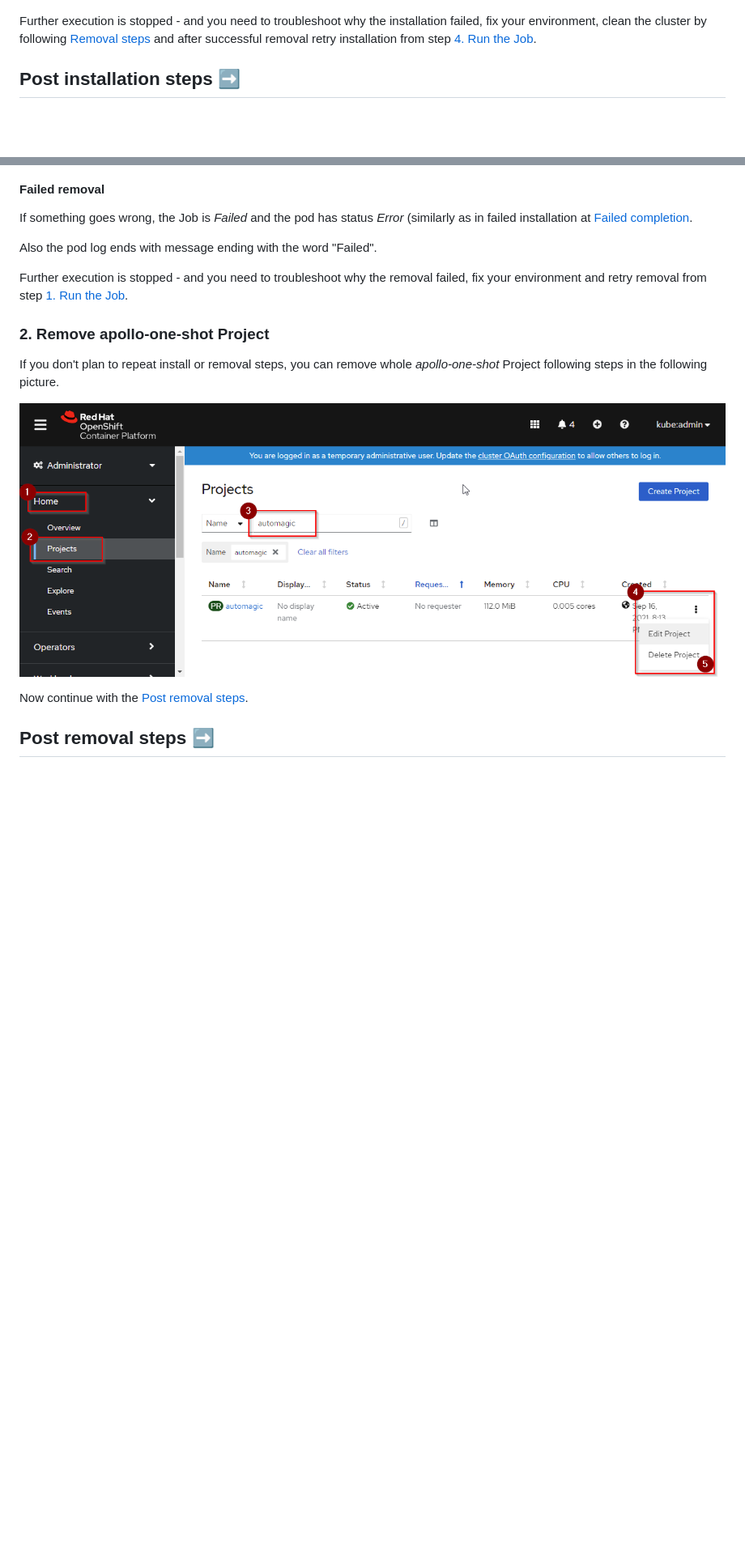
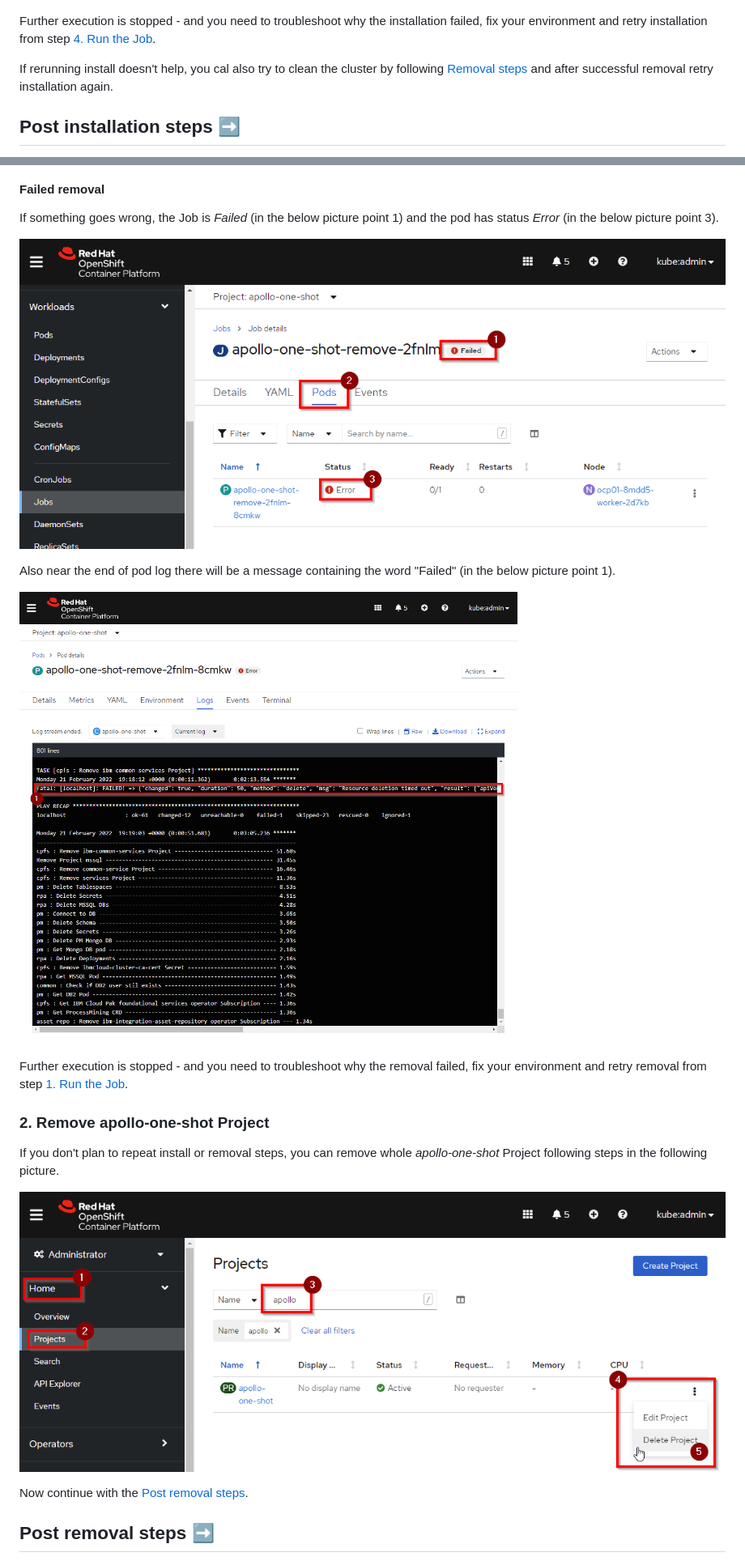
Before and after one commit to apollo-business-automation/ibm-cp4ba-enterprise-deployment, a Markdown page: README.md, 2 parts joined by grey strips. Shown at 81% size. Drawn GitHub-style; pictures changed too: assets/failed-remove-job-log.png (added), assets/failed-remove-job-pod.png (added), assets/project-delete.png; blank space fills up the shorter version.

```diff
--- a/README.md
+++ b/README.md
@@ -423,7 +423,9 @@ Also the pod log ends with message ending with the word "Failed" (in the below p
 
 ![assets/failed-install-job-log.png](assets/failed-install-job-log.png)
 
-Further execution is stopped - and you need to troubleshoot why the installation failed, fix your environment, clean the cluster by following [Removal steps](#removal-steps-%EF%B8%8F) and after successful removal retry installation from step [4. Run the Job](#4-run-the-job).
+Further execution is stopped - and you need to troubleshoot why the installation failed, fix your environment and retry installation from step [4. Run the Job](#4-run-the-job).
+
+If rerunning install doesn't help, you cal also try to clean the cluster by following [Removal steps](#removal-steps-%EF%B8%8F) and after successful removal retry installation again.
 
 ## Post installation steps ➡️
 
@@ -527,9 +527,13 @@ Also the pod log ends with "CP4BA Enterprise remove completed" (in the below pic
 
 #### Failed removal
 
-If something goes wrong, the Job is *Failed* and the pod has status *Error* (similarly as in failed installation at [Failed completion](#failed-completion).
+If something goes wrong, the Job is *Failed* (in the below picture point 1) and the pod has status *Error* (in the below picture point 3).
 
-Also the pod log ends with message ending with the word "Failed".
+![assets/failed-remove-job-pod.png](assets/failed-remove-job-pod.png)
+
+Also near the end of pod log there will be a message containing the word "Failed" (in the below picture point 1).
+
+![assets/failed-remove-job-log.png](assets/failed-remove-job-log.png)
 
 Further execution is stopped - and you need to troubleshoot why the removal failed, fix your environment and retry removal from step [1. Run the Job](#1-run-the-job).
 
```
Also changed, not shown: other parts of README.md (+4 -6 lines), assets/remove-job-pod-log.png, assets/remove-job-pod.png, assets/remove-job.png.
